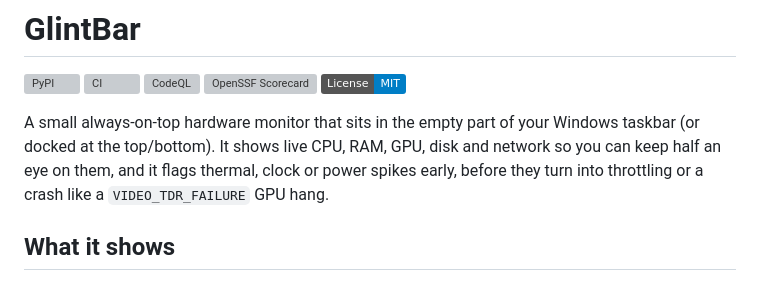
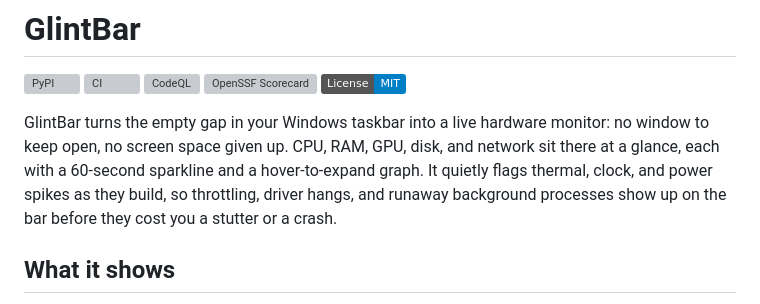
Before and after one commit to paone9/GlintBar, a Markdown page: README.md, the part around the change. GitHub-like rendering; badges without logos; grey boxes are pictures that could not be loaded.

Commit message:
README: lead the intro with value, drop the niche stop-code from the headline
The old intro hung the pitch on VIDEO_TDR_FAILURE (this project's origin, but an
obscure hook for a browser). Lead with the taskbar-gap idea, the at-a-glance
value, and generalize the failure modes it catches (throttling, driver hangs,
runaway processes).

```diff
--- a/README.md
+++ b/README.md
@@ -6,11 +6,12 @@
 [![OpenSSF Scorecard](https://api.securityscorecards.dev/projects/github.com/paone9/GlintBar/badge)](https://scorecard.dev/viewer/?uri=github.com/paone9/GlintBar)
 [![License: MIT](https://img.shields.io/badge/License-MIT-blue.svg)](LICENSE)
 
-A small always-on-top hardware monitor that sits in the empty part of your
-Windows taskbar (or docked at the top/bottom). It shows live CPU, RAM, GPU, disk
-and network so you can keep half an eye on them, and it flags thermal, clock or
-power spikes early, before they turn into throttling or a crash like a
-`VIDEO_TDR_FAILURE` GPU hang.
+GlintBar turns the empty gap in your Windows taskbar into a live hardware
+monitor: no window to keep open, no screen space given up. CPU, RAM, GPU, disk,
+and network sit there at a glance, each with a 60-second sparkline and a
+hover-to-expand graph. It quietly flags thermal, clock, and power spikes as they
+build, so throttling, driver hangs, and runaway background processes show up on
+the bar before they cost you a stutter or a crash.
 
 ## What it shows
 
```
